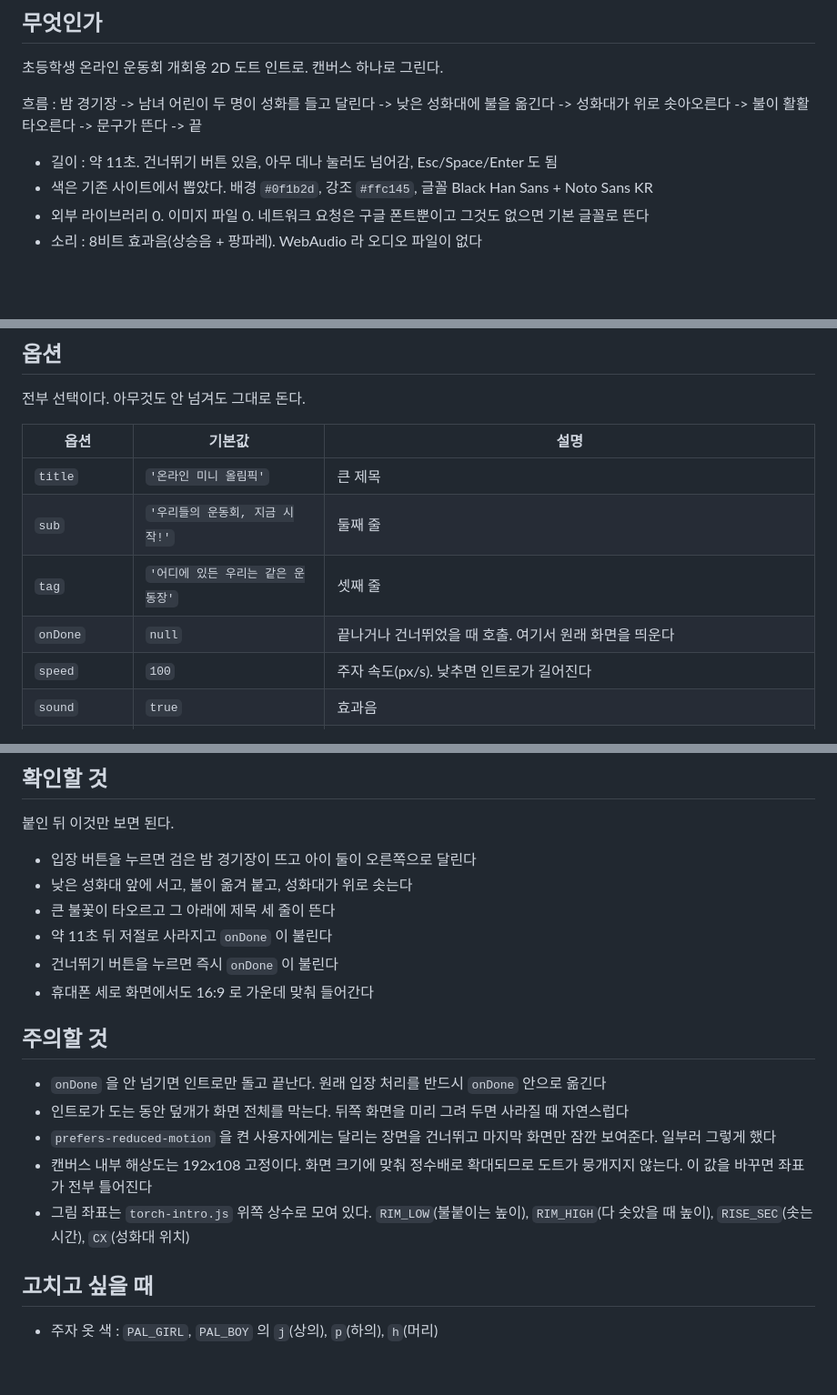
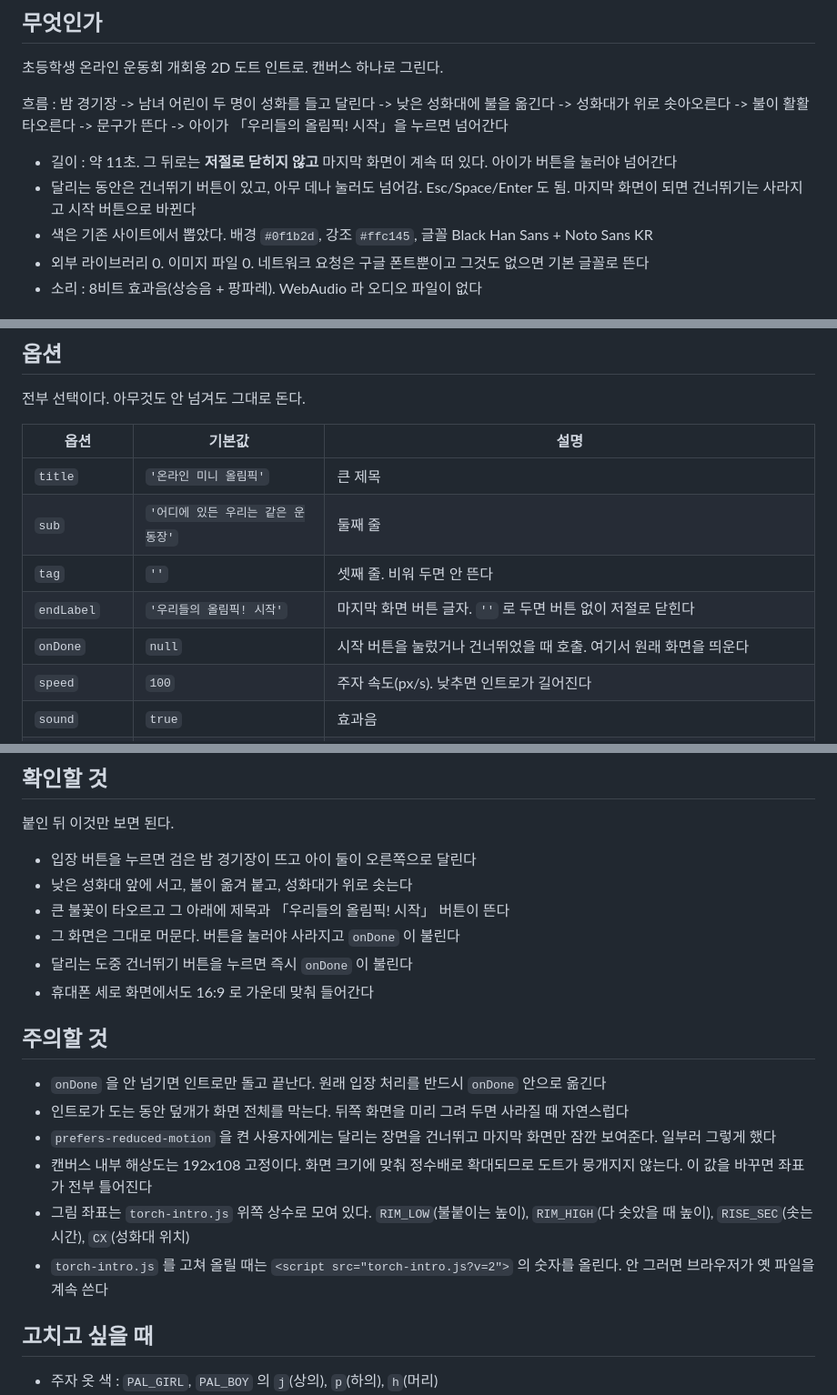
Before and after one commit to PangJuck/online-olympic-intro, a Markdown page: 이식-안내.md, 3 parts joined by grey strips. Shown at 91% size. GitHub-like rendering; blank space fills up the shorter version.

Commit message:
이식 안내에 시작 버튼 반영
Co-Authored-By: Claude Opus 5 <noreply@anthropic.com>

```diff
--- a/이식-안내.md
+++ b/이식-안내.md
@@ -11,9 +11,11 @@
 초등학생 온라인 운동회 개회용 2D 도트 인트로. 캔버스 하나로 그린다.
 
 흐름 : 밤 경기장 -> 남녀 어린이 두 명이 성화를 들고 달린다 -> 낮은 성화대에 불을 옮긴다
--> 성화대가 위로 솟아오른다 -> 불이 활활 타오른다 -> 문구가 뜬다 -> 끝
+-> 성화대가 위로 솟아오른다 -> 불이 활활 타오른다 -> 문구가 뜬다
+-> 아이가 「우리들의 올림픽! 시작」을 누르면 넘어간다
 
-- 길이 : 약 11초. 건너뛰기 버튼 있음, 아무 데나 눌러도 넘어감, Esc/Space/Enter 도 됨
+- 길이 : 약 11초. 그 뒤로는 **저절로 닫히지 않고** 마지막 화면이 계속 떠 있다. 아이가 버튼을 눌러야 넘어간다
+- 달리는 동안은 건너뛰기 버튼이 있고, 아무 데나 눌러도 넘어감. Esc/Space/Enter 도 됨. 마지막 화면이 되면 건너뛰기는 사라지고 시작 버튼으로 바뀐다
 - 색은 기존 사이트에서 뽑았다. 배경 `#0f1b2d`, 강조 `#ffc145`, 글꼴 Black Han Sans + Noto Sans KR
 - 외부 라이브러리 0. 이미지 파일 0. 네트워크 요청은 구글 폰트뿐이고 그것도 없으면 기본 글꼴로 뜬다
 - 소리 : 8비트 효과음(상승음 + 팡파레). WebAudio 라 오디오 파일이 없다
@@ -87,9 +89,10 @@ function handleEnter() {
 | 옵션 | 기본값 | 설명 |
 |---|---|---|
 | `title` | `'온라인 미니 올림픽'` | 큰 제목 |
-| `sub` | `'우리들의 운동회, 지금 시작!'` | 둘째 줄 |
-| `tag` | `'어디에 있든 우리는 같은 운동장'` | 셋째 줄 |
-| `onDone` | `null` | 끝나거나 건너뛰었을 때 호출. 여기서 원래 화면을 띄운다 |
+| `sub` | `'어디에 있든 우리는 같은 운동장'` | 둘째 줄 |
+| `tag` | `''` | 셋째 줄. 비워 두면 안 뜬다 |
+| `endLabel` | `'우리들의 올림픽! 시작'` | 마지막 화면 버튼 글자. `''` 로 두면 버튼 없이 저절로 닫힌다 |
+| `onDone` | `null` | 시작 버튼을 눌렀거나 건너뛰었을 때 호출. 여기서 원래 화면을 띄운다 |
 | `speed` | `100` | 주자 속도(px/s). 낮추면 인트로가 길어진다 |
 | `sound` | `true` | 효과음 |
 | `skipButton` | `true` | 오른쪽 위 건너뛰기 버튼 |
@@ -110,9 +113,9 @@ function handleEnter() {
 
 - 입장 버튼을 누르면 검은 밤 경기장이 뜨고 아이 둘이 오른쪽으로 달린다
 - 낮은 성화대 앞에 서고, 불이 옮겨 붙고, 성화대가 위로 솟는다
-- 큰 불꽃이 타오르고 그 아래에 제목 세 줄이 뜬다
-- 약 11초 뒤 저절로 사라지고 `onDone` 이 불린다
-- 건너뛰기 버튼을 누르면 즉시 `onDone` 이 불린다
+- 큰 불꽃이 타오르고 그 아래에 제목과 「우리들의 올림픽! 시작」 버튼이 뜬다
+- 그 화면은 그대로 머문다. 버튼을 눌러야 사라지고 `onDone` 이 불린다
+- 달리는 도중 건너뛰기 버튼을 누르면 즉시 `onDone` 이 불린다
 - 휴대폰 세로 화면에서도 16:9 로 가운데 맞춰 들어간다
 
 ## 주의할 것
@@ -122,6 +125,7 @@ function handleEnter() {
 - `prefers-reduced-motion` 을 켠 사용자에게는 달리는 장면을 건너뛰고 마지막 화면만 잠깐 보여준다. 일부러 그렇게 했다
 - 캔버스 내부 해상도는 192x108 고정이다. 화면 크기에 맞춰 정수배로 확대되므로 도트가 뭉개지지 않는다. 이 값을 바꾸면 좌표가 전부 틀어진다
 - 그림 좌표는 `torch-intro.js` 위쪽 상수로 모여 있다. `RIM_LOW`(불붙이는 높이), `RIM_HIGH`(다 솟았을 때 높이), `RISE_SEC`(솟는 시간), `CX`(성화대 위치)
+- `torch-intro.js` 를 고쳐 올릴 때는 `<script src="torch-intro.js?v=2">` 의 숫자를 올린다. 안 그러면 브라우저가 옛 파일을 계속 쓴다
 
 ## 고치고 싶을 때
 
```
